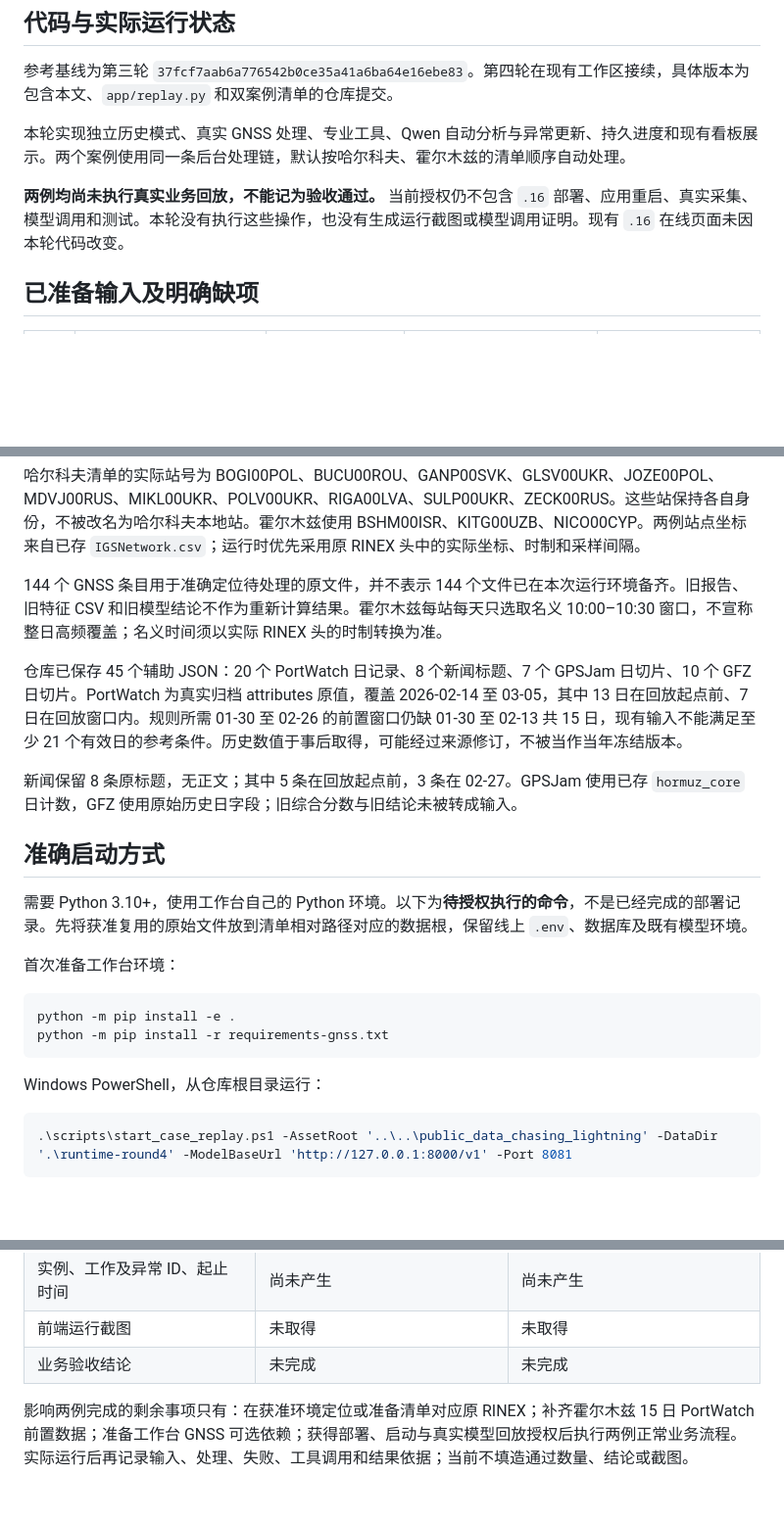
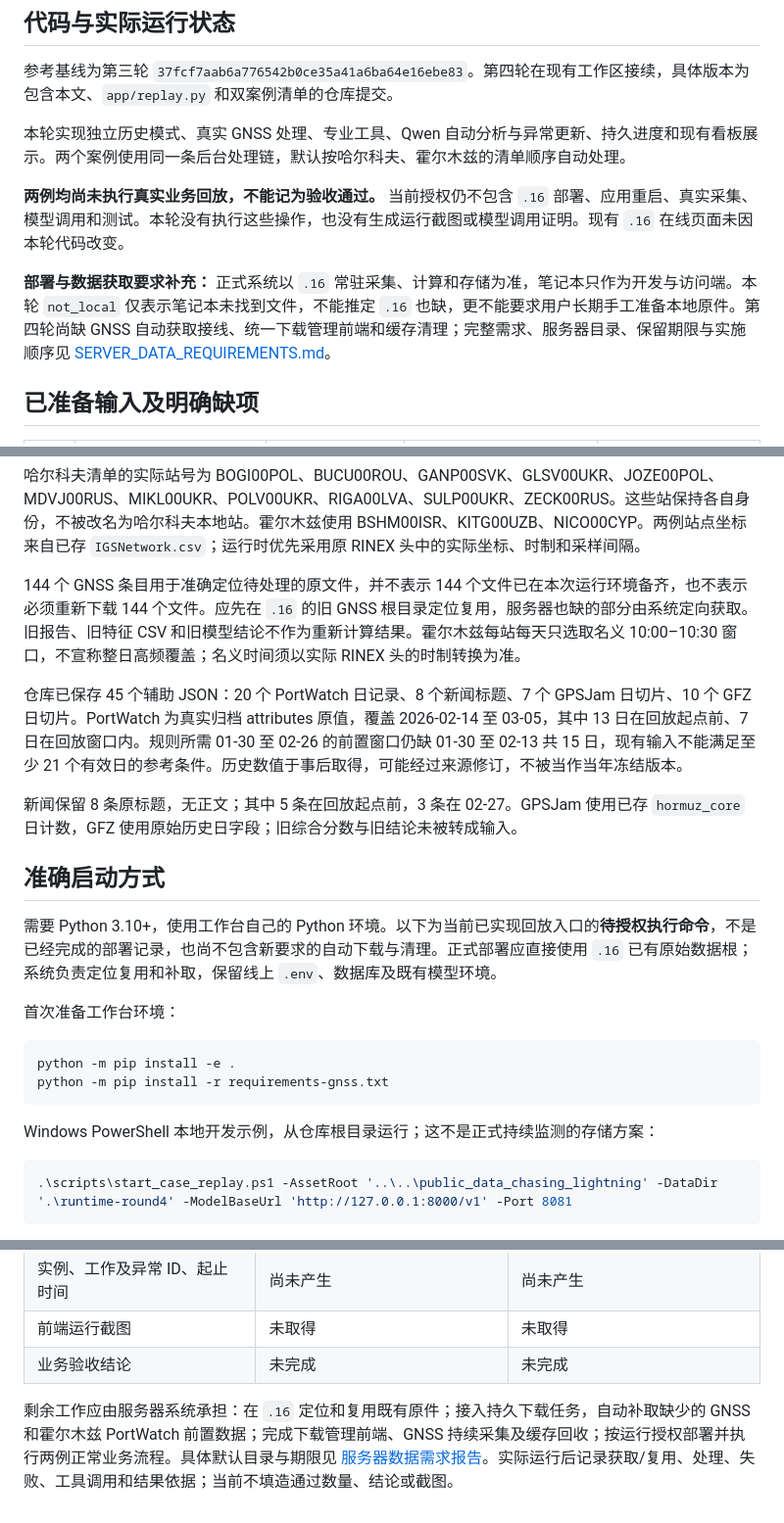
Before and after one commit to XNChenSRIBD/Intelligent-Military-Early-Warning-Agent, a Markdown page: ROUND4_DELIVERY.md, 3 parts joined by grey strips. Shown at 98% size. Rendered like a GitHub page; blank space fills up the shorter version.

Commit message:
Specify server acquisition UI storage and retention requirements

````diff
--- a/ROUND4_DELIVERY.md
+++ b/ROUND4_DELIVERY.md
@@ -7,6 +7,8 @@
 本轮实现独立历史模式、真实 GNSS 处理、专业工具、Qwen 自动分析与异常更新、持久进度和现有看板展示。两个案例使用同一条后台处理链，默认按哈尔科夫、霍尔木兹的清单顺序自动处理。
 
 **两例均尚未执行真实业务回放，不能记为验收通过。** 当前授权仍不包含 `.16` 部署、应用重启、真实采集、模型调用和测试。本轮没有执行这些操作，也没有生成运行截图或模型调用证明。现有 `.16` 在线页面未因本轮代码改变。
+
+**部署与数据获取要求补充：** 正式系统以 `.16` 常驻采集、计算和存储为准，笔记本只作为开发与访问端。本轮 `not_local` 仅表示笔记本未找到文件，不能推定 `.16` 也缺，更不能要求用户长期手工准备本地原件。第四轮尚缺 GNSS 自动获取接线、统一下载管理前端和缓存清理；完整需求、服务器目录、保留期限与实施顺序见 [SERVER_DATA_REQUIREMENTS.md](SERVER_DATA_REQUIREMENTS.md)。
 
 ## 已准备输入及明确缺项
 
@@ -22,7 +24,7 @@
 
 哈尔科夫清单的实际站号为 BOGI00POL、BUCU00ROU、GANP00SVK、GLSV00UKR、JOZE00POL、MDVJ00RUS、MIKL00UKR、POLV00UKR、RIGA00LVA、SULP00UKR、ZECK00RUS。这些站保持各自身份，不被改名为哈尔科夫本地站。霍尔木兹使用 BSHM00ISR、KITG00UZB、NICO00CYP。两例站点坐标来自已存 `IGSNetwork.csv`；运行时优先采用原 RINEX 头中的实际坐标、时制和采样间隔。
 
-144 个 GNSS 条目用于准确定位待处理的原文件，并不表示 144 个文件已在本次运行环境备齐。旧报告、旧特征 CSV 和旧模型结论不作为重新计算结果。霍尔木兹每站每天只选取名义 10:00–10:30 窗口，不宣称整日高频覆盖；名义时间须以实际 RINEX 头的时制转换为准。
+144 个 GNSS 条目用于准确定位待处理的原文件，并不表示 144 个文件已在本次运行环境备齐，也不表示必须重新下载 144 个文件。应先在 `.16` 的旧 GNSS 根目录定位复用，服务器也缺的部分由系统定向获取。旧报告、旧特征 CSV 和旧模型结论不作为重新计算结果。霍尔木兹每站每天只选取名义 10:00–10:30 窗口，不宣称整日高频覆盖；名义时间须以实际 RINEX 头的时制转换为准。
 
 仓库已保存 45 个辅助 JSON：20 个 PortWatch 日记录、8 个新闻标题、7 个 GPSJam 日切片、10 个 GFZ 日切片。PortWatch 为真实归档 attributes 原值，覆盖 2026-02-14 至 03-05，其中 13 日在回放起点前、7 日在回放窗口内。规则所需 01-30 至 02-26 的前置窗口仍缺 01-30 至 02-13 共 15 日，现有输入不能满足至少 21 个有效日的参考条件。历史数值于事后取得，可能经过来源修订，不被当作当年冻结版本。
 
@@ -30,7 +32,7 @@
 
 ## 准确启动方式
 
-需要 Python 3.10+，使用工作台自己的 Python 环境。以下为**待授权执行的命令**，不是已经完成的部署记录。先将获准复用的原始文件放到清单相对路径对应的数据根，保留线上 `.env`、数据库及既有模型环境。
+需要 Python 3.10+，使用工作台自己的 Python 环境。以下为当前已实现回放入口的**待授权执行命令**，不是已经完成的部署记录，也尚不包含新要求的自动下载与清理。正式部署应直接使用 `.16` 已有原始数据根；系统负责定位复用和补取，保留线上 `.env`、数据库及既有模型环境。
 
 首次准备工作台环境：
 
@@ -39,7 +41,7 @@ python -m pip install -e .
 python -m pip install -r requirements-gnss.txt
 ```
 
-Windows PowerShell，从仓库根目录运行：
+Windows PowerShell 本地开发示例，从仓库根目录运行；这不是正式持续监测的存储方案：
 
 ```powershell
 .\scripts\start_case_replay.ps1 -AssetRoot '..\..\public_data_chasing_lightning' -DataDir '.\runtime-round4' -ModelBaseUrl 'http://127.0.0.1:8000/v1' -Port 8081
@@ -125,4 +127,4 @@ python -m app
 | 前端运行截图 | 未取得 | 未取得 |
 | 业务验收结论 | 未完成 | 未完成 |
 
-影响两例完成的剩余事项只有：在获准环境定位或准备清单对应原 RINEX；补齐霍尔木兹 15 日 PortWatch 前置数据；准备工作台 GNSS 可选依赖；获得部署、启动与真实模型回放授权后执行两例正常业务流程。实际运行后再记录输入、处理、失败、工具调用和结果依据；当前不填造通过数量、结论或截图。
+剩余工作应由服务器系统承担：在 `.16` 定位和复用既有原件；接入持久下载任务，自动补取缺少的 GNSS 和霍尔木兹 PortWatch 前置数据；完成下载管理前端、GNSS 持续采集及缓存回收；按运行授权部署并执行两例正常业务流程。具体默认目录与期限见 [服务器数据需求报告](SERVER_DATA_REQUIREMENTS.md)。实际运行后记录获取/复用、处理、失败、工具调用和结果依据；当前不填造通过数量、结论或截图。
````
Also changed, not shown: SERVER_DATA_REQUIREMENTS.md (added, +114 -0 lines).
